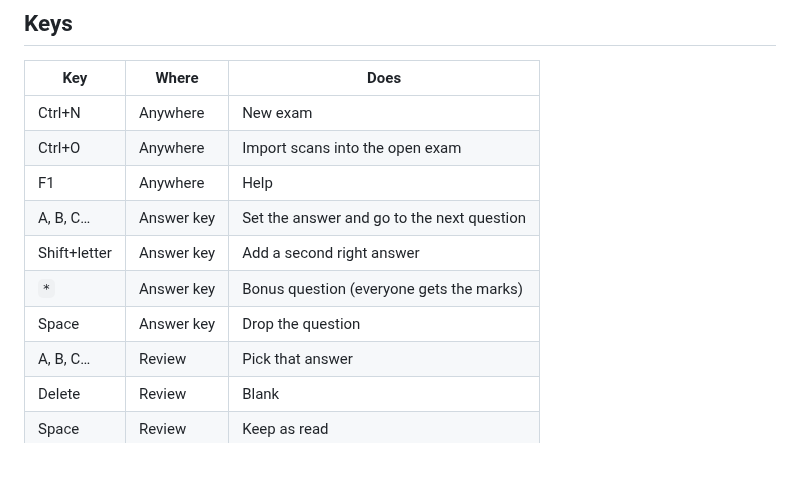
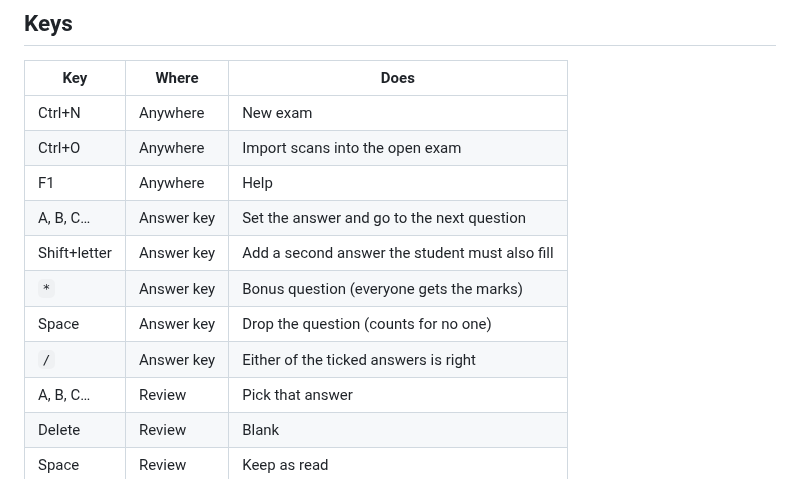
Before and after one commit to crispin0007/OMR, a Markdown page: docs/cheat-sheet.md, the part around the change. GitHub-like rendering.

```diff
--- a/docs/cheat-sheet.md
+++ b/docs/cheat-sheet.md
@@ -20,9 +20,10 @@
 | Ctrl+O | Anywhere | Import scans into the open exam |
 | F1 | Anywhere | Help |
 | A, B, C… | Answer key | Set the answer and go to the next question |
-| Shift+letter | Answer key | Add a second right answer |
+| Shift+letter | Answer key | Add a second answer the student must also fill |
 | `*` | Answer key | Bonus question (everyone gets the marks) |
-| Space | Answer key | Drop the question |
+| Space | Answer key | Drop the question (counts for no one) |
+| `/` | Answer key | Either of the ticked answers is right |
 | A, B, C… | Review | Pick that answer |
 | Delete | Review | Blank |
 | Space | Review | Keep as read |
```
Also changed, not shown: docs/answer-key.md (+35 -5 lines), docs/images/answer-key-mistakes.png (added), 9 other files.
